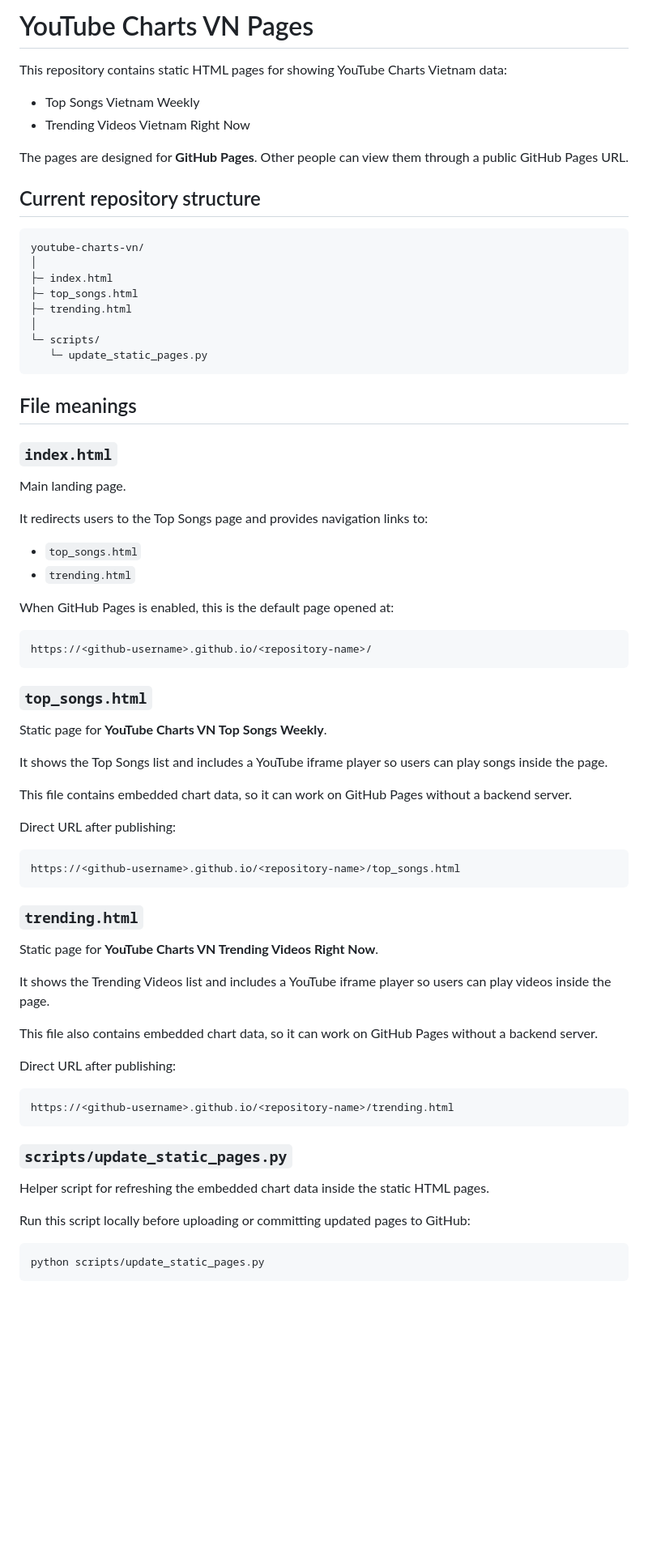
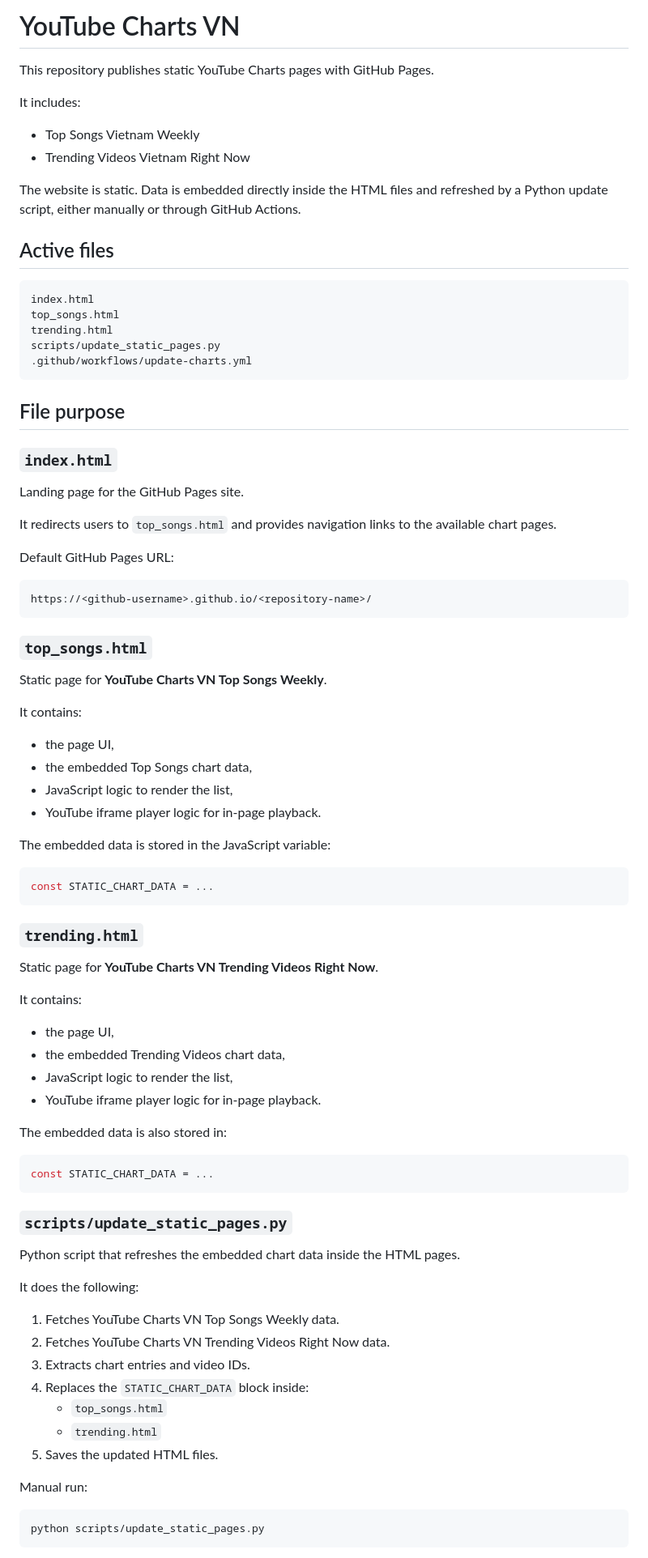
Before and after one commit to merylng/youtube-charts-vn, a Markdown page: README.md, the part around one of its changes. Shown at 81% size. Rendered like a GitHub page; blank space fills up the shorter version.

````diff
--- a/README.md
+++ b/README.md
@@ -1,37 +1,33 @@
-# YouTube Charts VN Pages
+# YouTube Charts VN
 
-This repository contains static HTML pages for showing YouTube Charts Vietnam data:
+This repository publishes static YouTube Charts pages with GitHub Pages.
+
+It includes:
 
 - Top Songs Vietnam Weekly
 - Trending Videos Vietnam Right Now
 
-The pages are designed for **GitHub Pages**. Other people can view them through a public GitHub Pages URL.
+The website is static. Data is embedded directly inside the HTML files and refreshed by a Python update script, either manually or through GitHub Actions.
 
-## Current repository structure
+## Active files
 
 ```text
-youtube-charts-vn/
-│
-├─ index.html
-├─ top_songs.html
-├─ trending.html
-│
-└─ scripts/
-   └─ update_static_pages.py
+index.html
+top_songs.html
+trending.html
+scripts/update_static_pages.py
+.github/workflows/update-charts.yml
 ```
 
-## File meanings
+## File purpose
 
 ### `index.html`
 
-Main landing page.
+Landing page for the GitHub Pages site.
 
-It redirects users to the Top Songs page and provides navigation links to:
+It redirects users to `top_songs.html` and provides navigation links to the available chart pages.
 
-- `top_songs.html`
-- `trending.html`
-
-When GitHub Pages is enabled, this is the default page opened at:
+Default GitHub Pages URL:
 
 ```text
 https://<github-username>.github.io/<repository-name>/
@@ -41,35 +37,51 @@ https://<github-username>.github.io/<repository-name>/
 
 Static page for **YouTube Charts VN Top Songs Weekly**.
 
-It shows the Top Songs list and includes a YouTube iframe player so users can play songs inside the page.
+It contains:
 
-This file contains embedded chart data, so it can work on GitHub Pages without a backend server.
+- the page UI,
+- the embedded Top Songs chart data,
+- JavaScript logic to render the list,
+- YouTube iframe player logic for in-page playback.
 
-Direct URL after publishing:
+The embedded data is stored in the JavaScript variable:
 
-```text
-https://<github-username>.github.io/<repository-name>/top_songs.html
+```js
+const STATIC_CHART_DATA = ...
 ```
 
 ### `trending.html`
 
 Static page for **YouTube Charts VN Trending Videos Right Now**.
 
-It shows the Trending Videos list and includes a YouTube iframe player so users can play videos inside the page.
+It contains:
 
-This file also contains embedded chart data, so it can work on GitHub Pages without a backend server.
+- the page UI,
+- the embedded Trending Videos chart data,
+- JavaScript logic to render the list,
+- YouTube iframe player logic for in-page playback.
 
-Direct URL after publishing:
+The embedded data is also stored in:
 
-```text
-https://<github-username>.github.io/<repository-name>/trending.html
+```js
+const STATIC_CHART_DATA = ...
 ```
 
 ### `scripts/update_static_pages.py`
 
-Helper script for refreshing the embedded chart data inside the static HTML pages.
+Python script that refreshes the embedded chart data inside the HTML pages.
 
-Run this script locally before uploading or committing updated pages to GitHub:
+It does the following:
+
+1. Fetches YouTube Charts VN Top Songs Weekly data.
+2. Fetches YouTube Charts VN Trending Videos Right Now data.
+3. Extracts chart entries and video IDs.
+4. Replaces the `STATIC_CHART_DATA` block inside:
+   - `top_songs.html`
+   - `trending.html`
+5. Saves the updated HTML files.
+
+Manual run:
 
 ```bash
 python scripts/update_static_pages.py
````
Also changed, not shown: other parts of README.md (+74 -123 lines).
